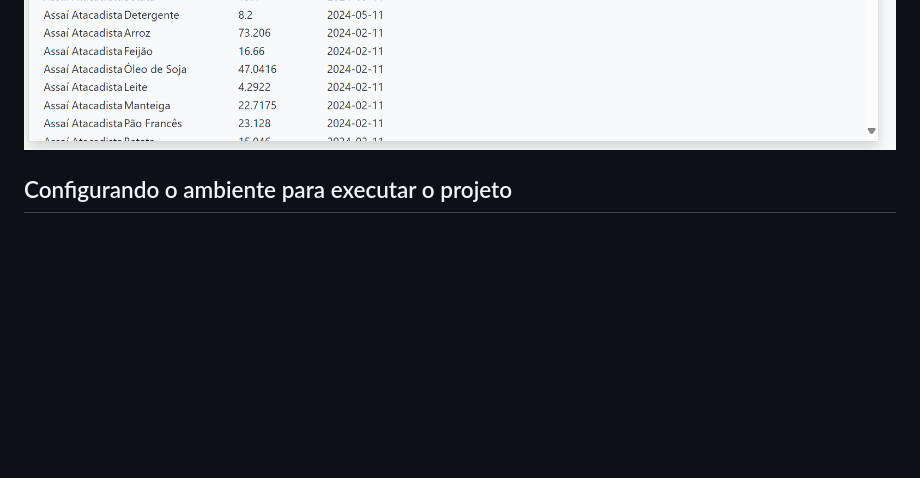
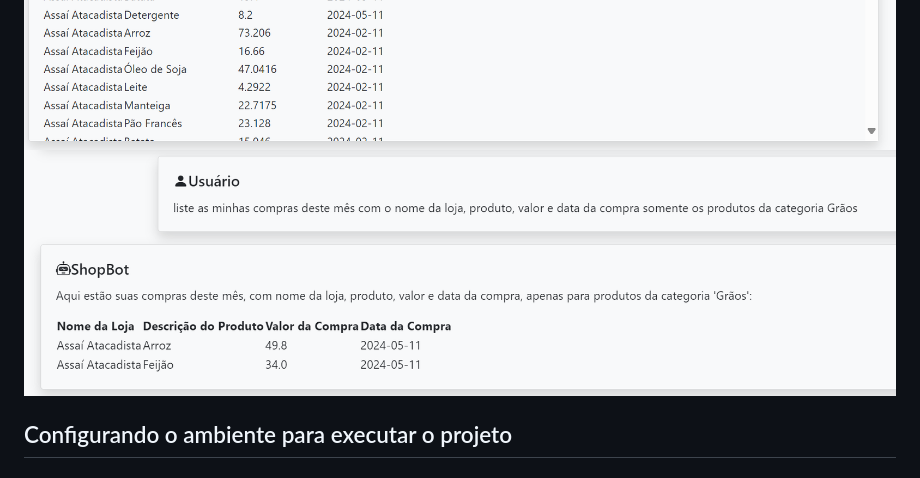
Before and after one commit to jpleiser/Imersao_IA_Alura_Google_Gemini_ShopBot, a Markdown page: README.md, the part around the change. GitHub-like rendering; pictures changed too: images/liste-as-minhas-commpras-resumo-graos.png (added); blank space fills up the shorter version.

Commit message:
Inclusão de novo exemplo de interação
Inclusão de novo exemplo de interação

```diff
--- a/README.md
+++ b/README.md
@@ -33,6 +33,7 @@ O ShopBot é mais do que apenas um assistente de compras, é o seu guia pessoal
 ## Exemplos de resultado das interação:
 ![lista todas as minhas compras](./images/lista-todas-as-minhas-compras.png)
 ![liste as minhas compras com o nome da loja, produto, valor e data da compra](./images/liste-as-minhas-commpras-resumo.png)
+![liste as minhas compras deste mês com o nome da loja, produto, valor e data da compra somente os produtos da categoria Grãos](./images/liste-as-minhas-commpras-resumo-graos.png)
 
 
 ## Configurando o ambiente para executar o projeto
```
